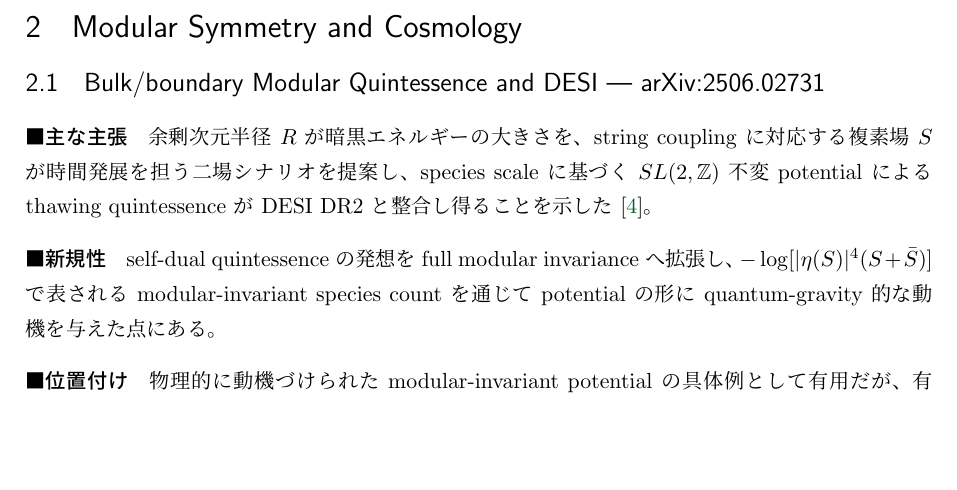
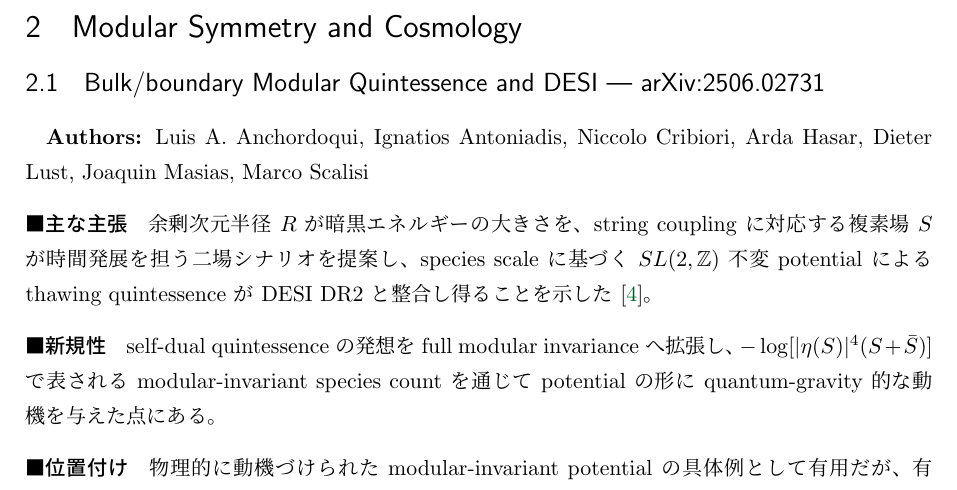
Before and after one commit to GRice-510/paper-reading-notes, a LaTeX document (main.tex, which reads papers/2506.02731.tex): part of page 3 of 3, cut so that both start at the same text, the shorter picture padded with empty space. Compiled offline with pLaTeX and dvipdfmx.

Commit message:
Add authors to paper card

```diff
--- a/papers/2506.02731.tex
+++ b/papers/2506.02731.tex
@@ -1,4 +1,6 @@
 \subsection{Bulk/boundary Modular Quintessence and DESI --- arXiv:2506.02731}
+
+\textbf{Authors:} Luis A. Anchordoqui, Ignatios Antoniadis, Niccolo Cribiori, Arda Hasar, Dieter Lust, Joaquin Masias, Marco Scalisi
 
 \paragraph{主な主張}
 余剰次元半径 $R$ が暗黒エネルギーの大きさを、string coupling に対応する複素場 $S$ が時間発展を担う二場シナリオを提案し、species scale に基づく $SL(2,\mathbb{Z})$ 不変 potential による thawing quintessence が DESI DR2 と整合し得ることを示した \cite{Anchordoqui:2025modular}。
```
